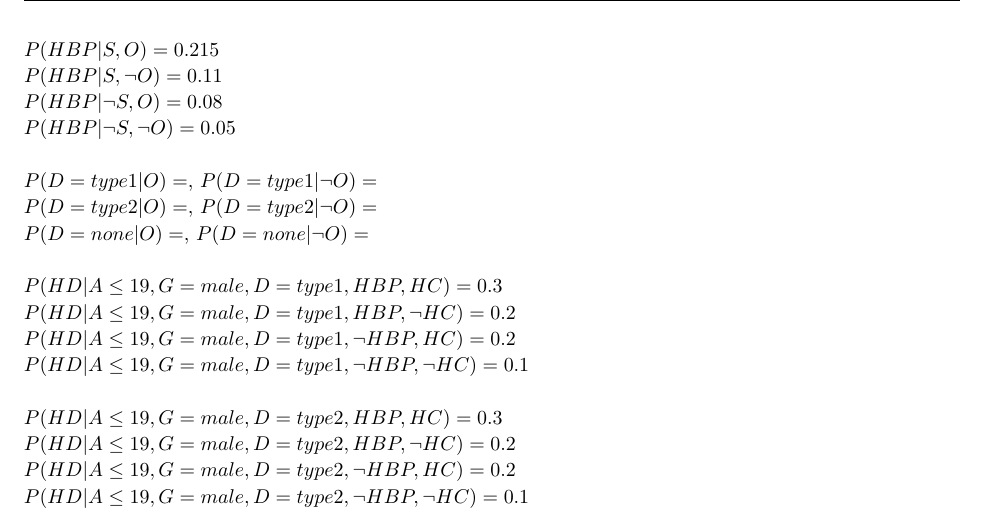
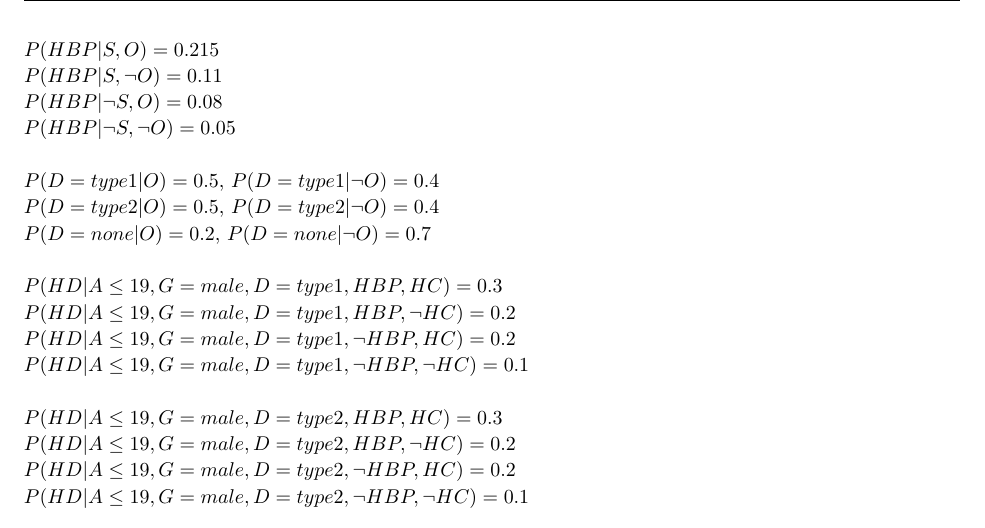
Before and after one commit to khanh2907/comp3308_assignment2, a LaTeX document (report/ass2_report.tex): part of page 6 of 13, cut so that both start at the same text. Compiled offline with pdfLaTeX.

Commit message:
add missing probability in 3

```diff
--- a/report/ass2_report.tex
+++ b/report/ass2_report.tex
@@ -222,9 +222,9 @@ $P(HBP | \neg S, O) = 0.08$
 $P(HBP | \neg S, \neg O) = 0.05$ \\
 
 
-$P(D = type1 | O) = $, $P(D = type1 | \neg O) = $\\
-$P(D = type2 | O) = $, $P(D = type2 | \neg O) = $\\
-$P(D = none | O) = $, $P(D = none | \neg O) = $\\
+$P(D = type1 | O) = 0.5$, $P(D = type1 | \neg O) = 0.4$\\
+$P(D = type2 | O) = 0.5$, $P(D = type2 | \neg O) = 0.4$\\
+$P(D = none | O) = 0.2$, $P(D = none | \neg O) = 0.7$\\
 
 $P(HD | A \leq 19, G = male, D = type1, HBP, HC) = 0.3 $\\
 $P(HD | A \leq 19, G = male, D = type1, HBP, \neg HC) = 0.2$\\
```
Also changed, not shown: report/ass2_report.pdf, 2 other files.
